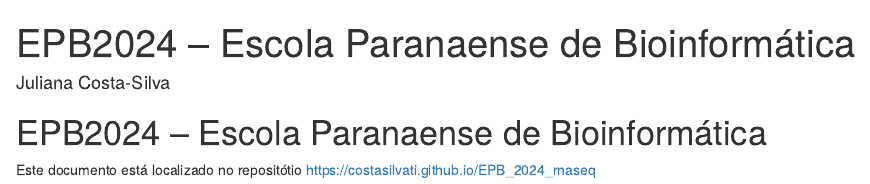
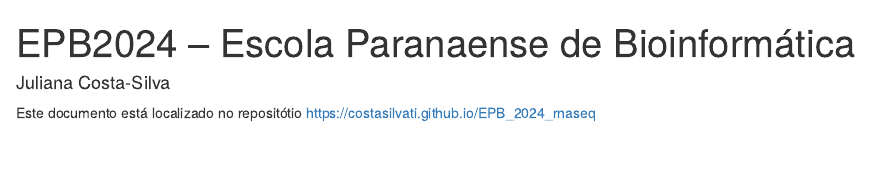
Before and after one commit to costasilvati/EPB2024_rnaseq, an R Markdown document (index.Rmd): the page in a window 1100 px wide, from its top. Rendered offline with R 4.5, knitr and Pandoc, with nearby package versions.

Commit message:
Update index.Rmd

```diff
--- a/index.Rmd
+++ b/index.Rmd
@@ -6,7 +6,7 @@ output:
   pdf_document:
     latex_engine: xelatex
 ---
-# EPB2024 -- Escola Paranaense de Bioinformática
+
 
 Este documento está localizado no repositótio
 [https://costasilvati.github.io/EPB_2024_rnaseq](https://costasilvati.github.io/EPB_2024_rnaseq)
```
